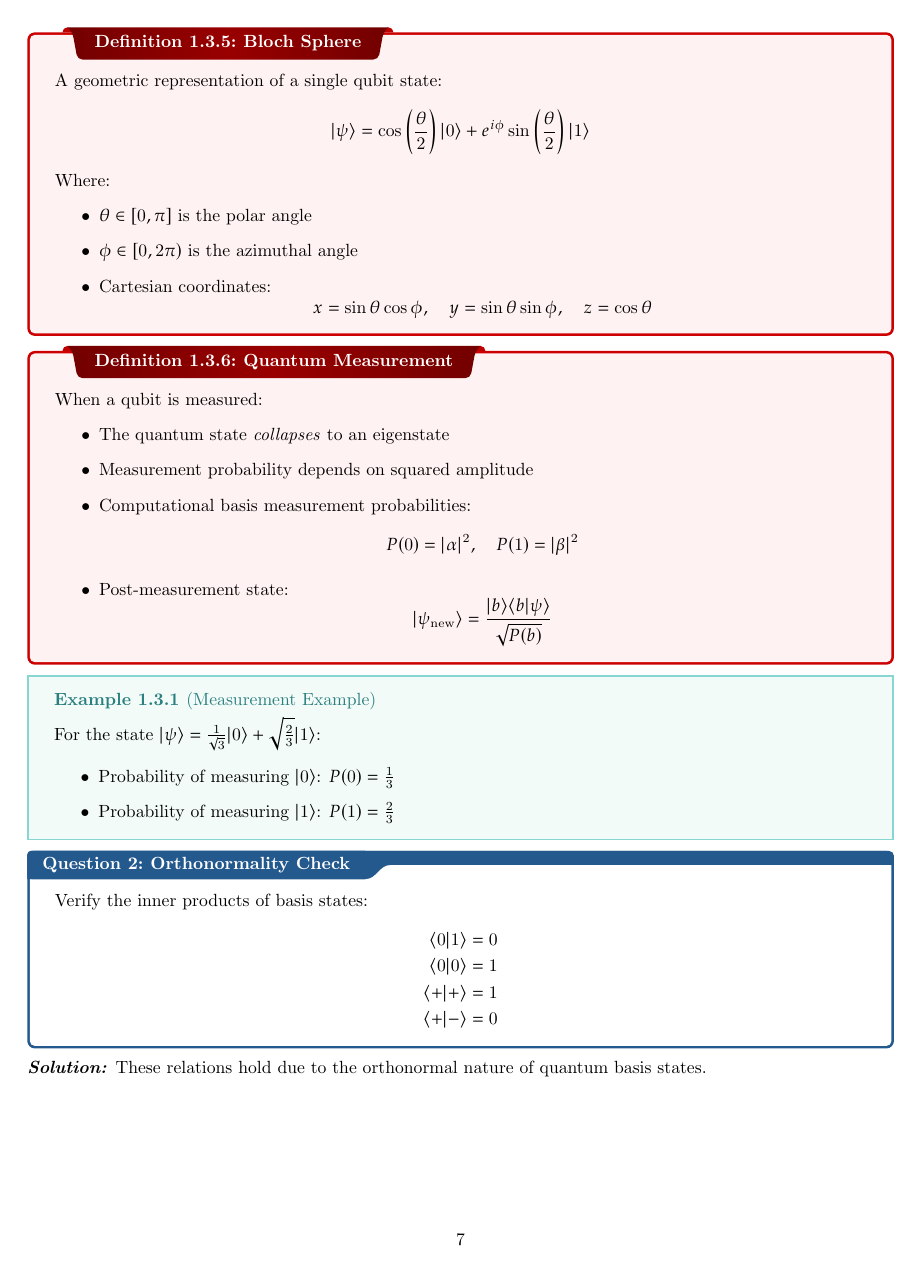
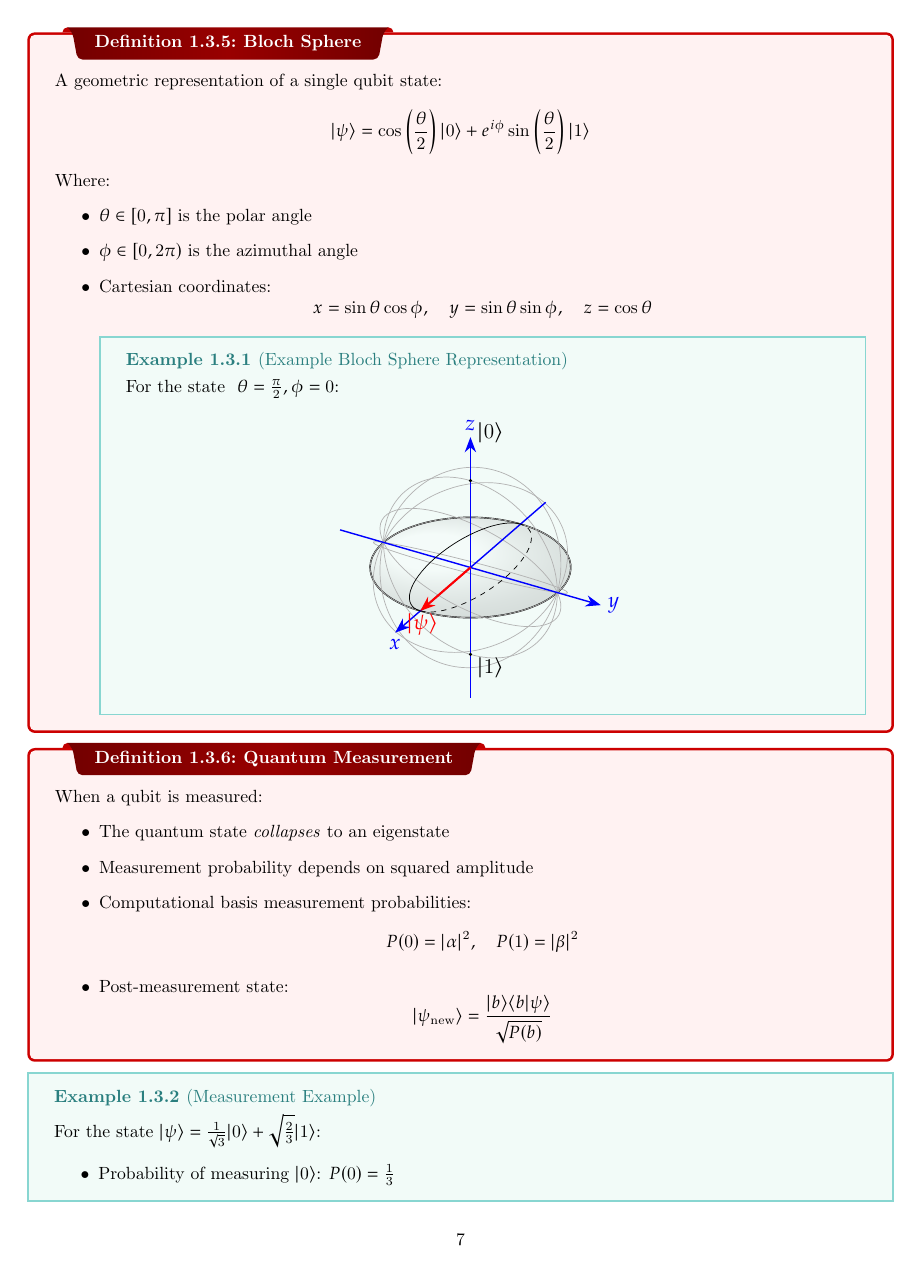
Before and after one commit to micahkepe/comp458-notes, a LaTeX thesis (main.tex, which reads config/macros.tex, config/preamble.tex, lectures/phase-i/lecture3.tex): page 8 of 12 before the commit and page 8 of 13 after it. Compiled offline with pdfLaTeX.

Commit message:
Update macros, add Bloch sphere visual example for lecture 3

```diff
--- a/config/macros.tex
+++ b/config/macros.tex
@@ -1,12 +1,79 @@
+% Description: Custom macros for LaTeX documents
+
+%%%%%%%%%%%%%%%%%%%%%%%%%%%%%%%%%%%%%%%%%%%%%%%%%%%%%%%%
+% Custom macros for quantum mechanics
+%%%%%%%%%%%%%%%%%%%%%%%%%%%%%%%%%%%%%%%%%%%%%%%%%%%%%%%%
+
+\newcommand{\bloch}[2]{%
+    \begin{center}
+    \tdplotsetmaincoords{60}{120}
+    \begin{tikzpicture}[tdplot_main_coords, scale=2]
+
+        % Sphere with 3D effect and an outer border
+        \shade[ball color=white!90,opacity=0.2] (0,0,0) circle (1);
+
+        % Equatorial circle
+        \draw[thick] (0,0,0) circle (1);
+
+        % Draw major latitude circles for 3D effect
+        \foreach \angle in {0,30,...,150} {
+            \tdplotsetrotatedcoords{0}{\angle}{0}
+            \draw[tdplot_rotated_coords,black!30] (1,0,0) arc (0:360:1);
+        }
+
+        % Main axes with arrows
+        \draw[-{Stealth[length=3mm]}, thick, blue] (-1.5,0,0) -- (1.5,0,0) node[below] {\large $x$};
+        \draw[-{Stealth[length=3mm]}, thick, blue] (0,-1.5,0) -- (0,1.5,0) node[right] {\large $y$};
+        \draw[-{Stealth[length=3mm]}, thick, blue] (0,0,-1.5) -- (0,0,1.5) node[above] {\large $z$};
+
+        % State vector using parameters
+        % #1 is theta, #2 is phi (in degrees)
+        \draw[red,-{Stealth[length=3mm]}, very thick] (0,0,0) --
+            ({sin(#1)*cos(#2)},{sin(#1)*sin(#2)},{cos(#1)});
+        \node[red] at
+            ({sin(#1)*cos(#2)+0.3},{sin(#1)*sin(#2)+0.2},{cos(#1) + 0.05})
+            {\large $|\psi\rangle$};
+
+        % Labels for poles with better visibility
+        \fill[black] (0,0,1) circle (0.5pt);
+        \node[above=3pt] at (-0.4,0,1.1) {\large $|0\rangle$};
+
+        \fill[black] (0,0,-1) circle (0.5pt);
+        \node[below=3pt] at (-0.4,0,-1.1) {\large $|1\rangle$};
+
+        % Additional circular guides to emphasize perspective
+        \draw[dashed] (1,0,0) arc (0:180:1 and 0.4);
+        \draw (1,0,0) arc (0:-180:1 and 0.4);
+    \end{tikzpicture}%
+    \end{center}
+}
+
+% Math things
+\newcommand{\norm}[1]{\left\lVert#1\right\rVert}
+\newcommand{\abs}[1]{\left\lvert#1\right\rvert}
+\newcommand{\inner}[2]{\left\langle#1,#2\right\rangle}
+\newcommand{\set}[1]{\left\{#1\right\}}
+
+% Quantum mechanics things
+\newcommand{\zero}{\left|0\right\rangle}
+\newcommand{\one}{\left|1\right\rangle}
+\newcommand{\bra}[1]{\left\langle#1\right|}
+\newcommand{\ket}[1]{\left|#1\right\rangle}
+
+
+%%%%%%%%%%%%%%%%%%%%%%%%%%%%%%%%%%%%%%%%%%%%%%%%%%%%%%%%
+% Custom macros I already had
+%
 % Adapted from:
 %   https://github.com/SeniorMars/dotfiles/blob/main/latex_template/macros.tex
+%%%%%%%%%%%%%%%%%%%%%%%%%%%%%%%%%%%%%%%%%%%%%%%%%%%%%%%%
 
-%From M275 "Topology" at SJSU
+%From M275 ``Topology'' at SJSU
 \newcommand{\id}{\mathrm{id}}
 \newcommand{\taking}[1]{\xrightarrow{#1}}
 \newcommand{\inv}{^{-1}}
 
-%From M170 "Introduction to Graph Theory" at SJSU
+%From M170 ``Introduction to Graph Theory'' at SJSU
 \DeclareMathOperator{\diam}{diam}
 \DeclareMathOperator{\ord}{ord}
 \newcommand{\defeq}{\overset{\mathrm{def}}{=}}
--- a/config/preamble.tex
+++ b/config/preamble.tex
@@ -23,10 +21,11 @@
 \usepackage{varwidth}
 \usepackage{varwidth}
 \usepackage{etoolbox}
-%\usepackage{authblk}
 \usepackage{nameref}
 \usepackage{multicol,array}
 \usepackage{tikz-cd}
+\usepackage{tikz-3dplot}
+\usetikzlibrary{arrows.meta}
 \usepackage[ruled,vlined,linesnumbered]{algorithm2e}
 \usepackage{comment} % enables the use of multi-line comments (\ifx \fi)
 \usepackage{import}
@@ -82,8 +72,8 @@
 %%%%%%%%%%%%%%%%%%%%%%%%%%%%
 % TCOLORBOX SETUPS
 %%%%%%%%%%%%%%%%%%%%%%%%%%%%
+\setlength{\parindent}{1cm}
 
-\setlength{\parindent}{1cm}
 %================================
 % THEOREM BOX
 %================================
--- a/lectures/phase-i/lecture3.tex
+++ b/lectures/phase-i/lecture3.tex
@@ -51,6 +51,12 @@ Where:
     \[ x = \sin\theta \cos\phi, \quad
        y = \sin\theta \sin\phi, \quad
        z = \cos\theta \]
+
+     \ex{Example Bloch Sphere Representation}{
+       \text{For the state } \(\theta = \frac{\pi}{2}, \phi = 0\):
+     \bloch{90}{0}
+   }
+
 \end{itemize}}
 
 \dfn{Quantum Measurement}{When a qubit is measured:
```
Also changed, not shown: main.pdf, config/macros.tex (1 more changed lines), config/preamble.tex (49 more changed lines).
